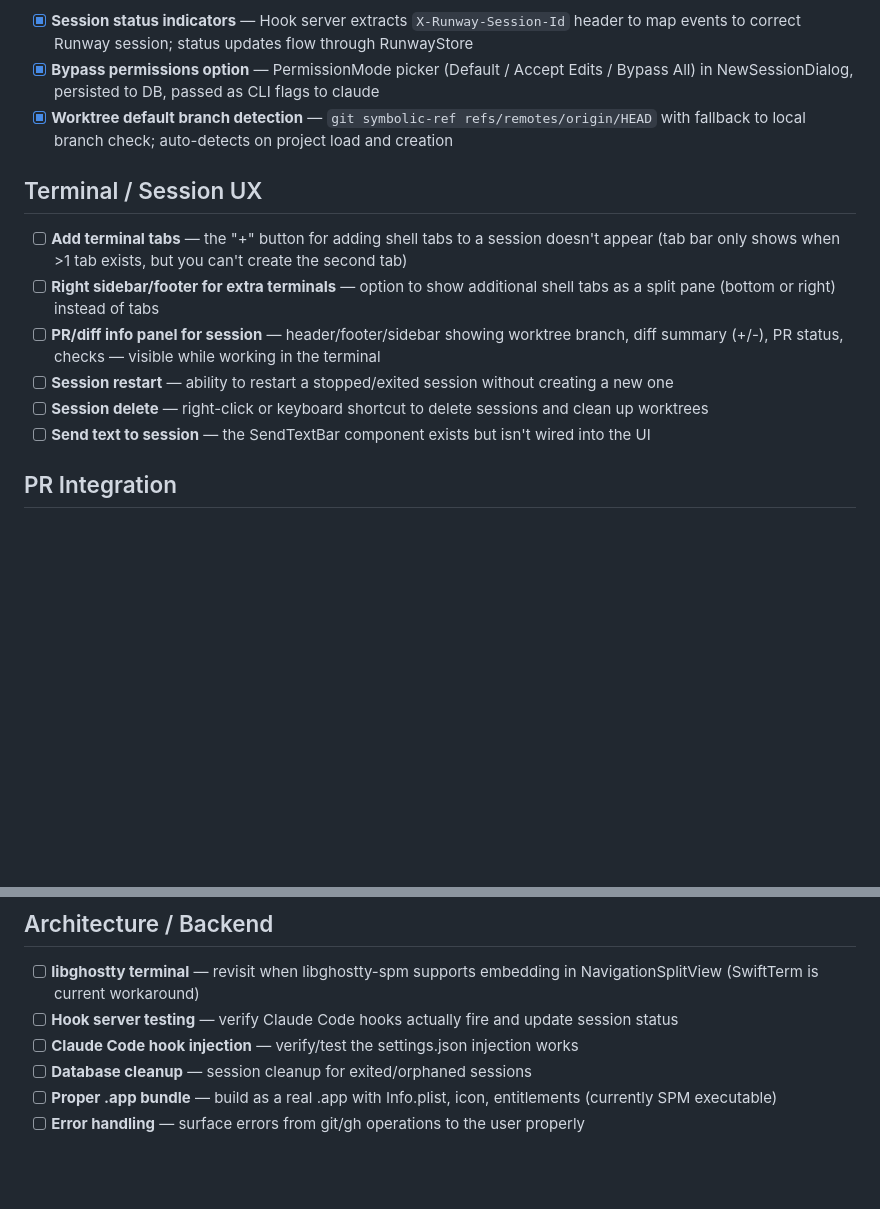
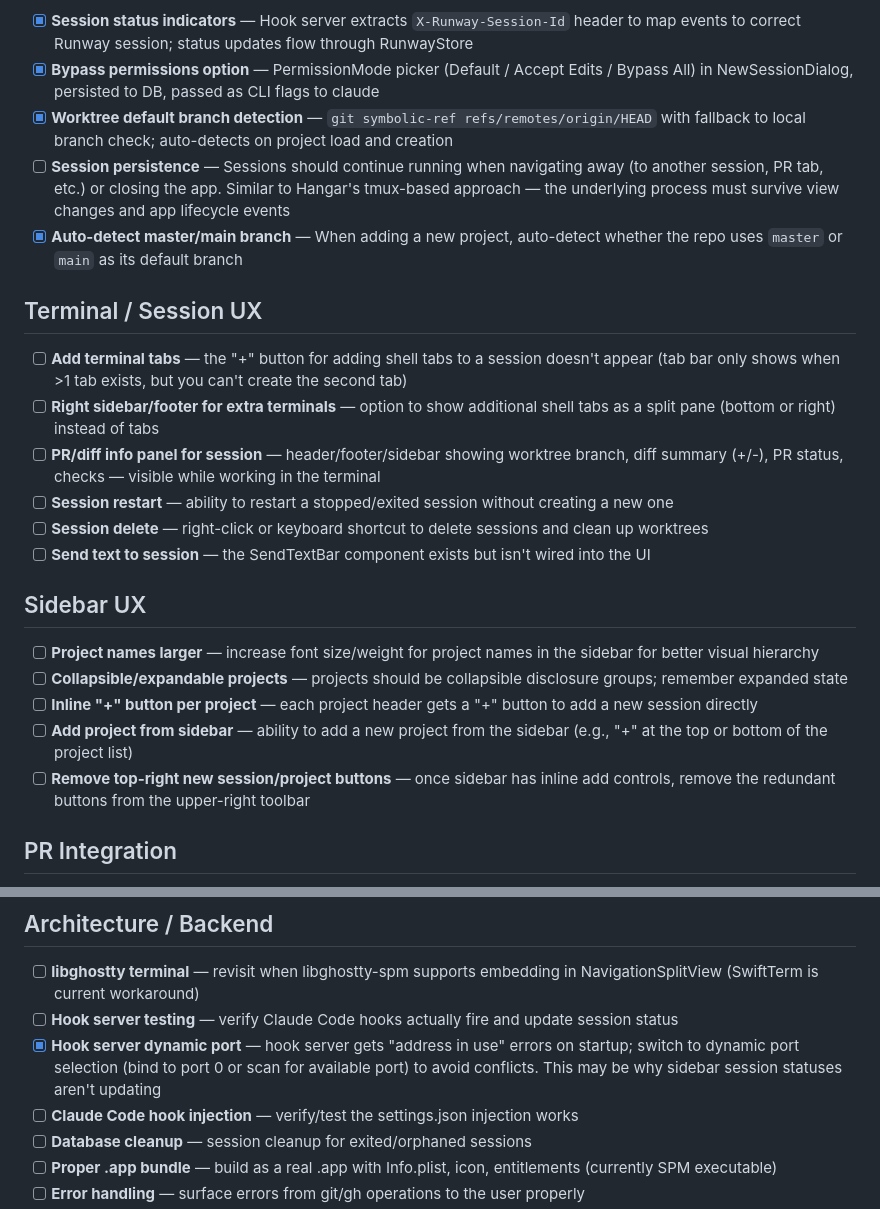
Before and after one commit to sjoeboo/runway, a Markdown page: TODO.md, 2 parts joined by grey strips. GitHub-like rendering; blank space fills up the shorter version.

Commit message:
docs: mark hook server dynamic port and auto-detect branch as complete

```diff
--- a/TODO.md
+++ b/TODO.md
@@ -7,6 +7,8 @@
 - [x] **Session status indicators** — Hook server extracts `X-Runway-Session-Id` header to map events to correct Runway session; status updates flow through RunwayStore
 - [x] **Bypass permissions option** — PermissionMode picker (Default / Accept Edits / Bypass All) in NewSessionDialog, persisted to DB, passed as CLI flags to claude
 - [x] **Worktree default branch detection** — `git symbolic-ref refs/remotes/origin/HEAD` with fallback to local branch check; auto-detects on project load and creation
+- [ ] **Session persistence** — Sessions should continue running when navigating away (to another session, PR tab, etc.) or closing the app. Similar to Hangar's tmux-based approach — the underlying process must survive view changes and app lifecycle events
+- [x] **Auto-detect master/main branch** — When adding a new project, auto-detect whether the repo uses `master` or `main` as its default branch
 
 ## Terminal / Session UX
 
@@ -16,6 +18,14 @@
 - [ ] **Session restart** — ability to restart a stopped/exited session without creating a new one
 - [ ] **Session delete** — right-click or keyboard shortcut to delete sessions and clean up worktrees
 - [ ] **Send text to session** — the SendTextBar component exists but isn't wired into the UI
+
+## Sidebar UX
+
+- [ ] **Project names larger** — increase font size/weight for project names in the sidebar for better visual hierarchy
+- [ ] **Collapsible/expandable projects** — projects should be collapsible disclosure groups; remember expanded state
+- [ ] **Inline "+" button per project** — each project header gets a "+" button to add a new session directly
+- [ ] **Add project from sidebar** — ability to add a new project from the sidebar (e.g., "+" at the top or bottom of the project list)
+- [ ] **Remove top-right new session/project buttons** — once sidebar has inline add controls, remove the redundant buttons from the upper-right toolbar
 
 ## PR Integration
 
@@ -46,6 +56,7 @@
 
 - [ ] **libghostty terminal** — revisit when libghostty-spm supports embedding in NavigationSplitView (SwiftTerm is current workaround)
 - [ ] **Hook server testing** — verify Claude Code hooks actually fire and update session status
+- [x] **Hook server dynamic port** — hook server gets "address in use" errors on startup; switch to dynamic port selection (bind to port 0 or scan for available port) to avoid conflicts. This may be why sidebar session statuses aren't updating
 - [ ] **Claude Code hook injection** — verify/test the settings.json injection works
 - [ ] **Database cleanup** — session cleanup for exited/orphaned sessions
 - [ ] **Proper .app bundle** — build as a real .app with Info.plist, icon, entitlements (currently SPM executable)
```
